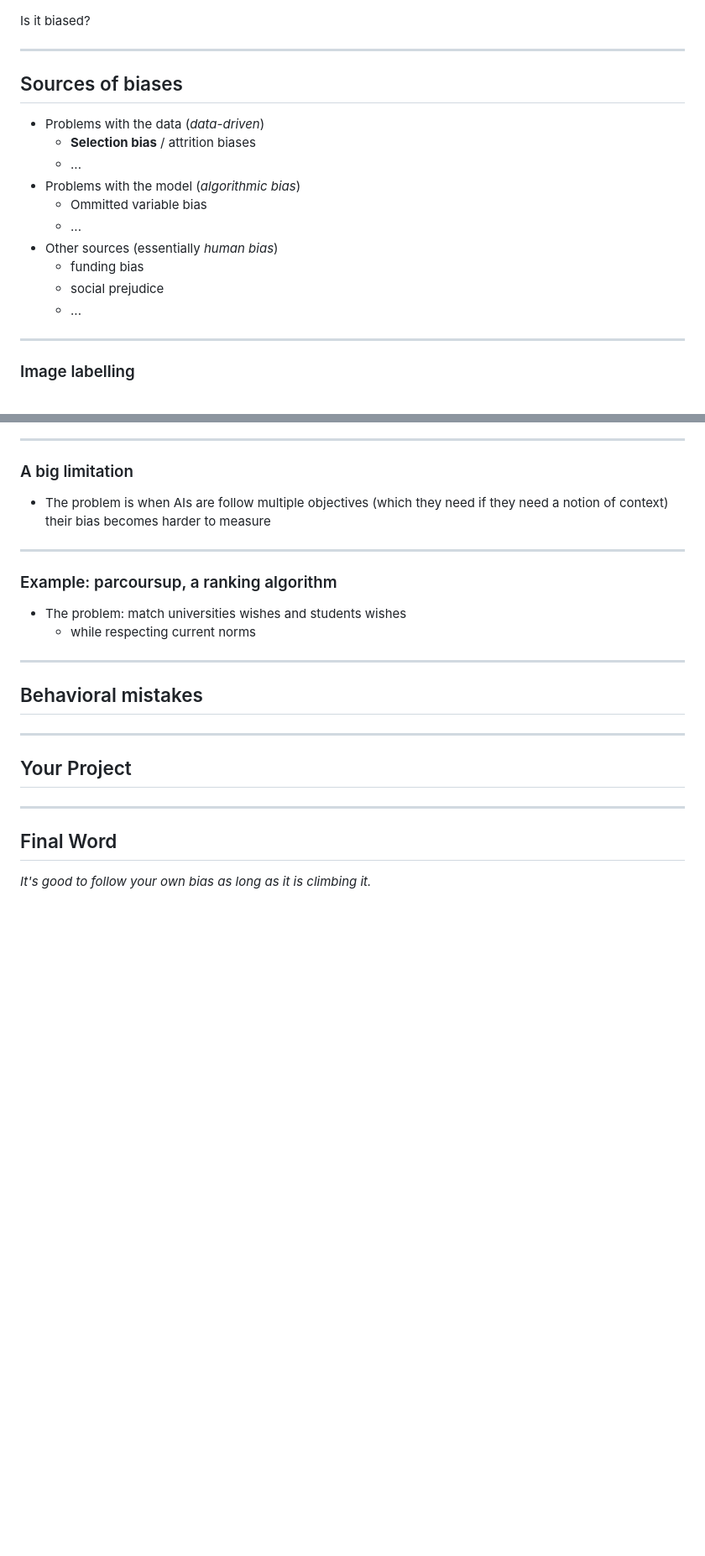
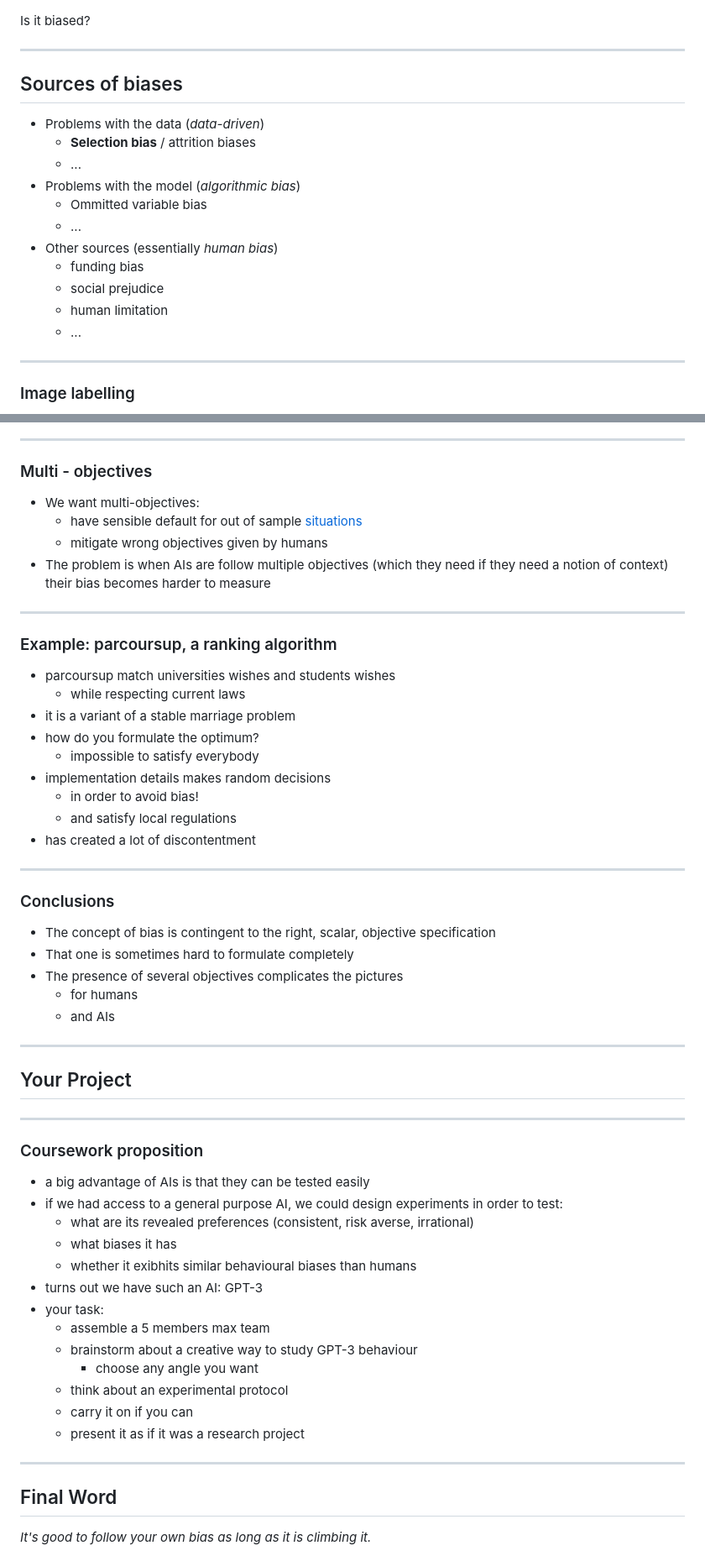
Before and after one commit to albop/tie_archive, a Markdown page: session_2/index.md, 2 parts joined by grey strips. Shown: that part at 84% size. Drawn GitHub-style; blank space fills up the shorter version.

```diff
--- a/session_2/index.md
+++ b/session_2/index.md
@@ -122,14 +122,6 @@ Here is the forecast from the latest World Economic Outlook (IMF)
 Is it biased?
 
 ----
-<!--
-## Bias vs variance
-
-An algorithm can be always wrong, but not biased. In this case it is said to have high "variance".
-
-In general there is an arbitrage between low bias and low variance.
-
----- -->
 
 ## Sources of biases
 
@@ -142,6 +134,7 @@ In general there is an arbitrage between low bias and low variance.
 - Other sources (essentially *human bias*)
   - funding bias
   - social prejudice
+  - human limitation
   - ...
 
 ----
@@ -416,29 +403,61 @@ And why is the website not doing anything about it?
 
 ----
 
-### A big limitation
+### Multi - objectives
 
+- We want multi-objectives:
+  - have sensible default for out of sample [situations](https://techcrunch.com/2017/03/17/laying-a-trap-for-self-driving-cars/?guccounter=1&guce_referrer=aHR0cHM6Ly93d3cuZ29vZ2xlLmNvbS8&guce_referrer_sig=AQAAALMqR3R_-o890IYOqB6ZIH6QxlVCnda96sNz--MMiYjzGvm9FaHBZ5Hkey2FmhXzEx26r9wBMfsGpfPO9GFW30E-udtq9GgVqMr4JRrFoTUV5c0-YGdpweHxQADKpycNaenh2KvRfInOD5eVTbuGyaHbGJignO42-iJUZlw8_BpA)
+  - mitigate wrong objectives given by humans
 - The problem is when AIs are follow multiple objectives (which they need if they need a notion of context) their bias becomes harder to measure
 
 ----
 
 ### Example: parcoursup, a ranking algorithm
 
-- The problem: match universities wishes and students wishes
-  - while respecting current norms
-
+- parcoursup match universities wishes and students wishes
+  - while respecting current laws
+- it is a variant of a stable marriage problem
+- how do you formulate the optimum?
+  - impossible to satisfy everybody
+- implementation details makes random decisions
+  - in order to avoid bias!
+  - and satisfy local regulations
+- has created a lot of discontentment
 
 ---
 
-## Behavioral mistakes
+### Conclusions
 
+- The concept of bias is contingent to the right, scalar, objective specification
+- That one is sometimes hard to formulate completely
+- The presence of several objectives complicates the pictures
+  - for humans
+  - and AIs
 
 ---
 
+
 ## Your Project
 
+----
+
+### Coursework proposition
+
+- a big advantage of AIs is that they can be tested easily
+- <!-- .element class="fragment" --> if we had access to a general purpose AI, we could design experiments in order to test:
+  - what are its revealed preferences (consistent, risk averse, irrational)
+  - what biases it has
+  - whether it exibhits similar behavioural biases than humans
+- <!-- .element class="fragment" --> turns out we have such an AI: GPT-3
+- <!-- .element class="fragment" --> your task:
+  - assemble a 5 members max team
+  - brainstorm about a creative way to study GPT-3 behaviour
+    - choose any angle you want
+  - think about an experimental protocol
+  - carry it on if you can
+  - present it as if it was a research project
+
 ---
-
 ## Final Word
 
 *It's good to follow your own bias as long as it is climbing it.*
```
Also changed, not shown: other parts of session_2/index.md (+56 -62 lines), session_2/babies.jpg (added), session_2/cliff_divers.jpg (added).
